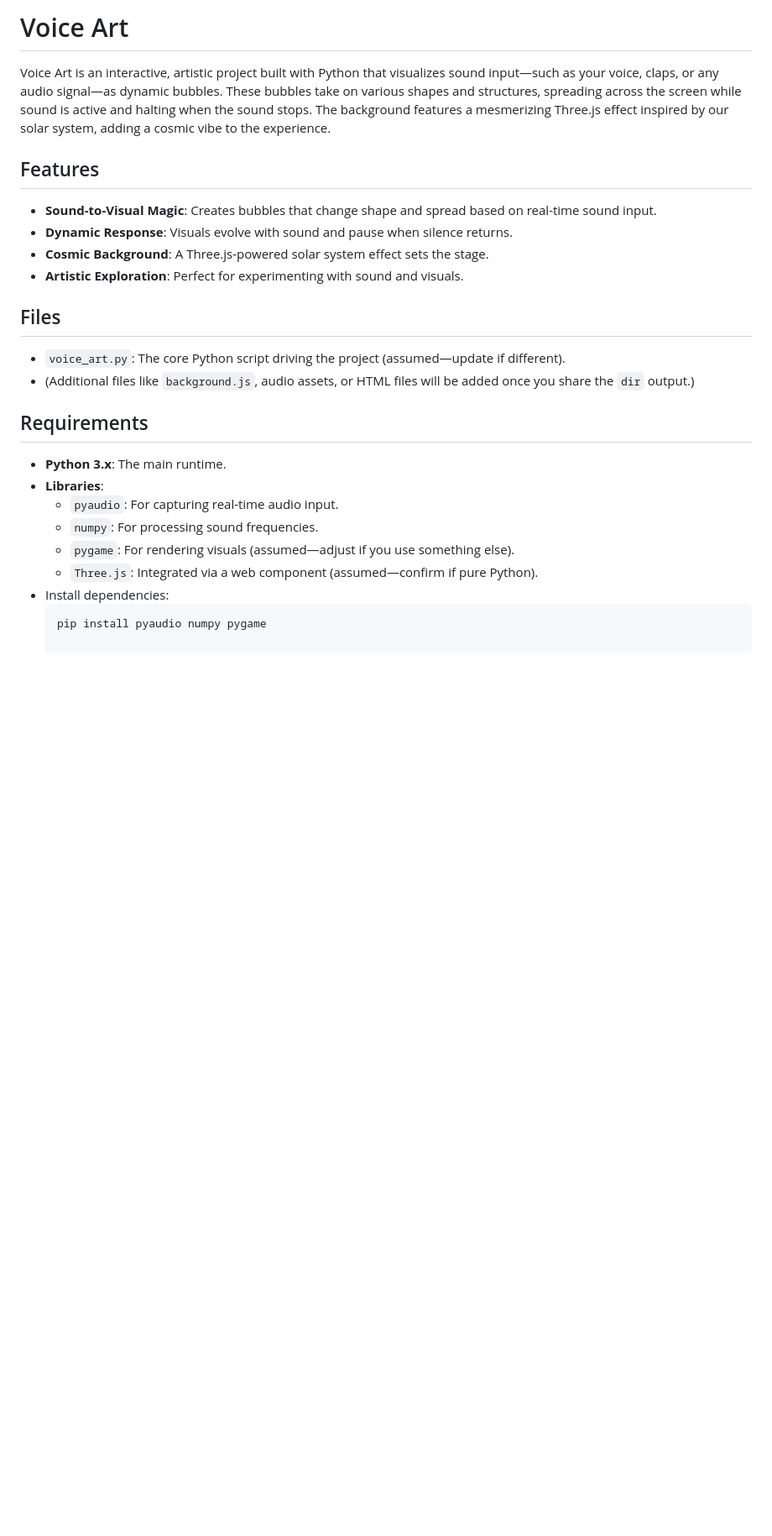
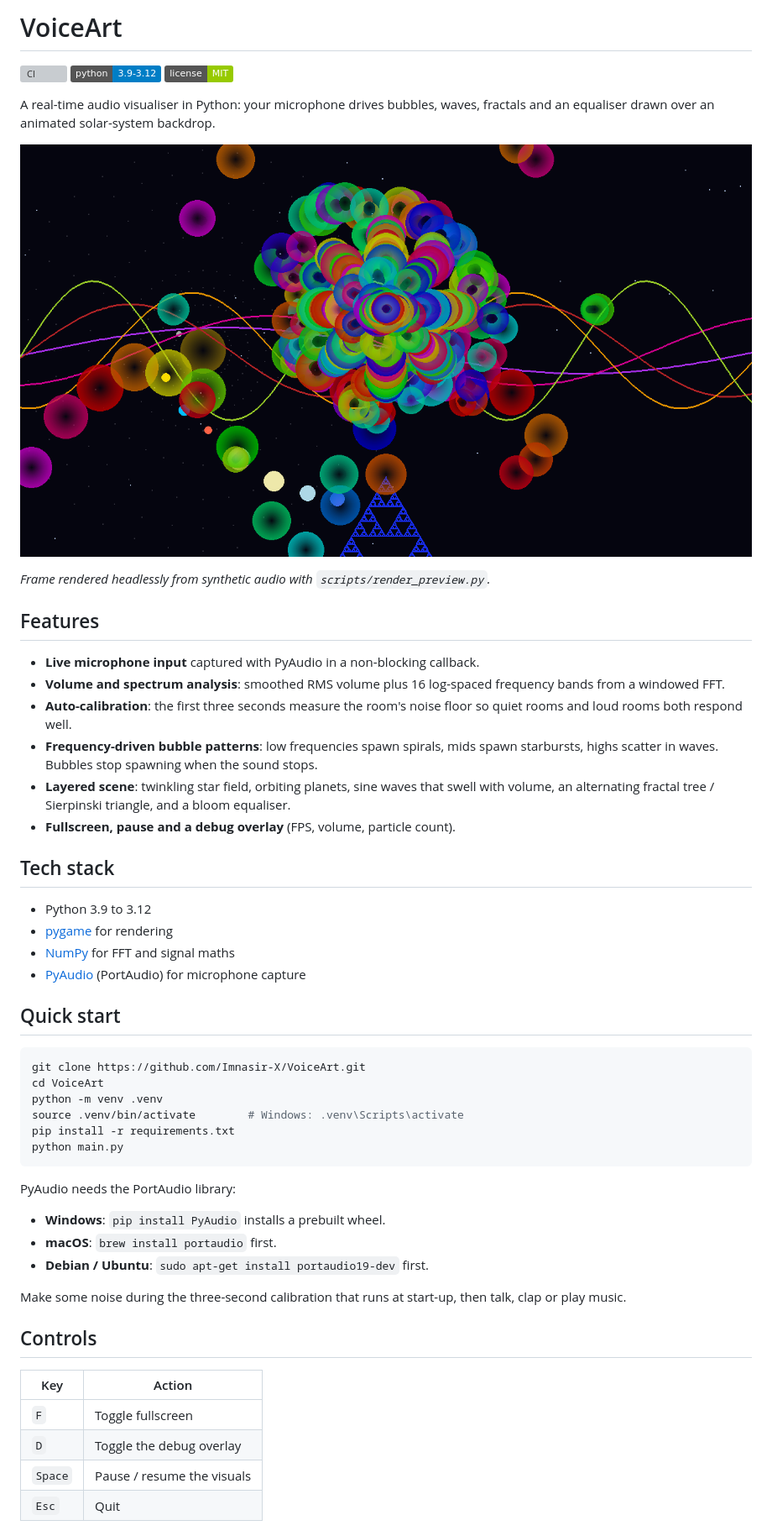
Before and after one commit to Imnasir-X/VoiceArt, a Markdown page: README.md, the part around one of its changes. Shown at 84% size. GitHub-like rendering; pictures changed too: docs/preview.png (added); badges without logos; blank space fills up the shorter version; grey boxes are pictures that could not be loaded.

Commit message:
Polish: bug fixes, pinned deps, tests, CI, README and MIT license (#1)
Co-authored-by: Imnasir-X <192749307+Imnasir-X@users.noreply.github.com>

````diff
--- a/README.md
+++ b/README.md
@@ -1,24 +1,56 @@
-# Voice Art
+# VoiceArt
 
-Voice Art is an interactive, artistic project built with Python that visualizes sound input—such as your voice, claps, or any audio signal—as dynamic bubbles. These bubbles take on various shapes and structures, spreading across the screen while sound is active and halting when the sound stops. The background features a mesmerizing Three.js effect inspired by our solar system, adding a cosmic vibe to the experience.
+[![CI](https://github.com/Imnasir-X/VoiceArt/actions/workflows/ci.yml/badge.svg)](https://github.com/Imnasir-X/VoiceArt/actions/workflows/ci.yml)
+[![Python](https://img.shields.io/badge/python-3.9--3.12-blue.svg)](https://www.python.org/)
+[![License: MIT](https://img.shields.io/badge/license-MIT-green.svg)](LICENSE)
+
+A real-time audio visualiser in Python: your microphone drives bubbles, waves, fractals and an equaliser drawn over an animated solar-system backdrop.
+
+![VoiceArt preview frame](docs/preview.png)
+
+*Frame rendered headlessly from synthetic audio with `scripts/render_preview.py`.*
 
 ## Features
-- **Sound-to-Visual Magic**: Creates bubbles that change shape and spread based on real-time sound input.
-- **Dynamic Response**: Visuals evolve with sound and pause when silence returns.
-- **Cosmic Background**: A Three.js-powered solar system effect sets the stage.
-- **Artistic Exploration**: Perfect for experimenting with sound and visuals.
 
-## Files
-- `voice_art.py`: The core Python script driving the project (assumed—update if different).
-- (Additional files like `background.js`, audio assets, or HTML files will be added once you share the `dir` output.)
+- **Live microphone input** captured with PyAudio in a non-blocking callback.
+- **Volume and spectrum analysis**: smoothed RMS volume plus 16 log-spaced frequency bands from a windowed FFT.
+- **Auto-calibration**: the first three seconds measure the room's noise floor so quiet rooms and loud rooms both respond well.
+- **Frequency-driven bubble patterns**: low frequencies spawn spirals, mids spawn starbursts, highs scatter in waves. Bubbles stop spawning when the sound stops.
+- **Layered scene**: twinkling star field, orbiting planets, sine waves that swell with volume, an alternating fractal tree / Sierpinski triangle, and a bloom equaliser.
+- **Fullscreen, pause and a debug overlay** (FPS, volume, particle count).
 
-## Requirements
-- **Python 3.x**: The main runtime.
-- **Libraries**:
-  - `pyaudio`: For capturing real-time audio input.
-  - `numpy`: For processing sound frequencies.
-  - `pygame`: For rendering visuals (assumed—adjust if you use something else).
-  - `Three.js`: Integrated via a web component (assumed—confirm if pure Python).
-- Install dependencies:
-  ```bash
-  pip install pyaudio numpy pygame
+## Tech stack
+
+- Python 3.9 to 3.12
+- [pygame](https://www.pygame.org/) for rendering
+- [NumPy](https://numpy.org/) for FFT and signal maths
+- [PyAudio](https://people.csail.mit.edu/hubert/pyaudio/) (PortAudio) for microphone capture
+
+## Quick start
+
+```bash
+git clone https://github.com/Imnasir-X/VoiceArt.git
+cd VoiceArt
+python -m venv .venv
+source .venv/bin/activate        # Windows: .venv\Scripts\activate
+pip install -r requirements.txt
+python main.py
+```
+
+PyAudio needs the PortAudio library:
+
+- **Windows**: `pip install PyAudio` installs a prebuilt wheel.
+- **macOS**: `brew install portaudio` first.
+- **Debian / Ubuntu**: `sudo apt-get install portaudio19-dev` first.
+
+Make some noise during the three-second calibration that runs at start-up, then talk, clap or play music.
+
+## Controls
+
+| Key     | Action                    |
+|---------|---------------------------|
+| `F`     | Toggle fullscreen         |
+| `D`     | Toggle the debug overlay  |
+| `Space` | Pause / resume the visuals |
+| `Esc`   | Quit                      |
+
````
Also changed, not shown: other parts of README.md (+27 -0 lines), 13 other files.
